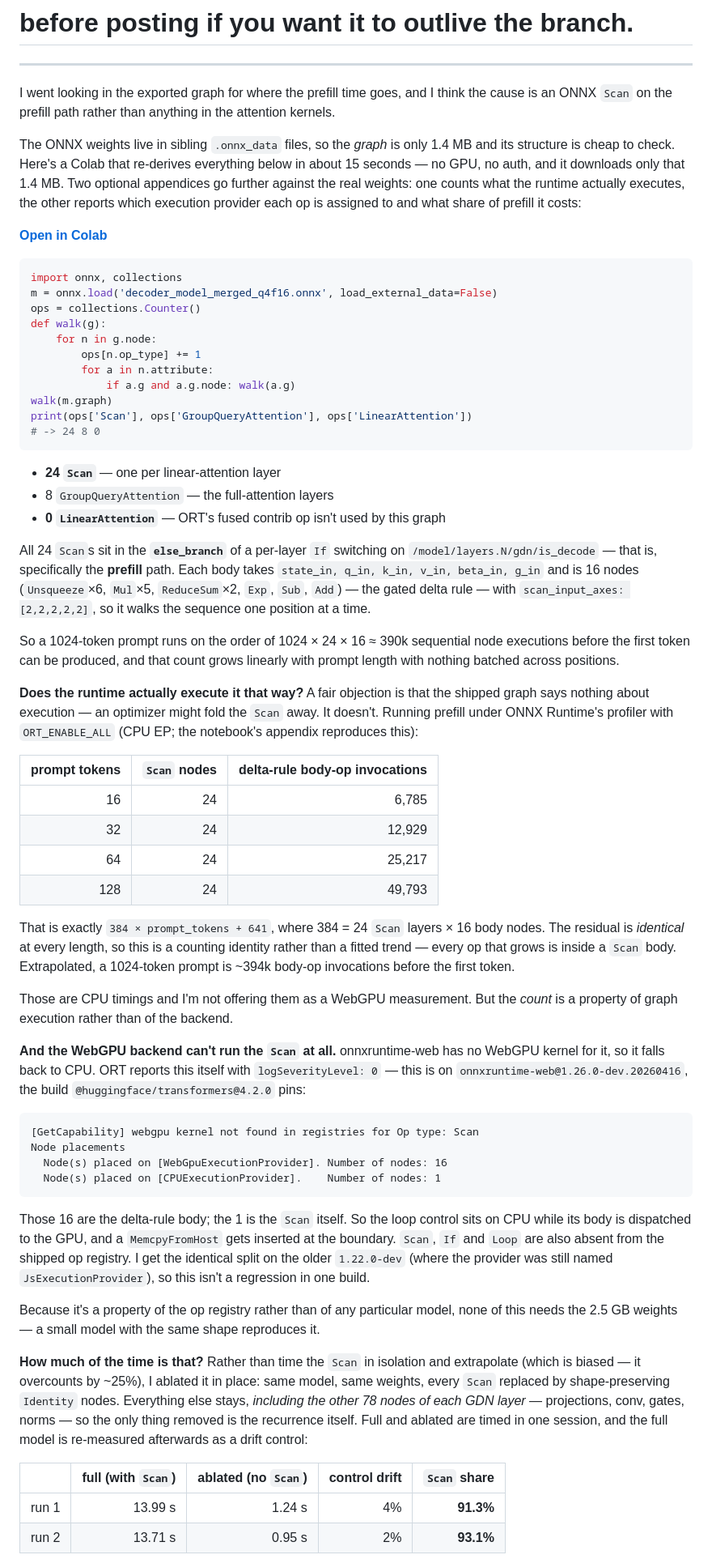
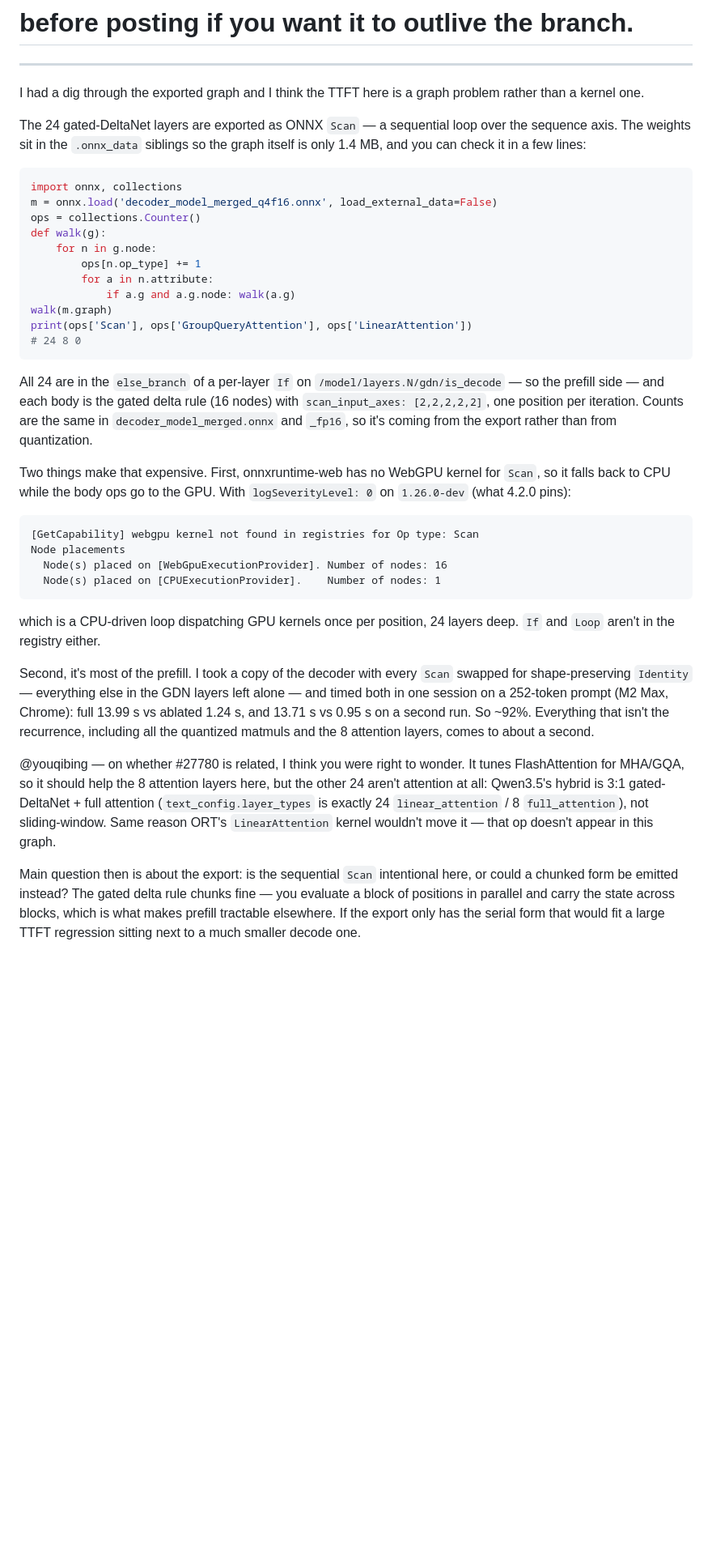
Before and after one commit to abgnydn/zero-tvm, a Markdown page: docs/tjs-1599-comment.md, the part around one of its changes. Shown at 81% size. Drawn GitHub-style; blank space fills up the shorter version.

Commit message:
docs(1599): rewrite the comment so it reads like a person wrote it
The previous draft had a bold header on every paragraph, three tables and a
caveat welded to every claim. Accurate, but it read like a defence brief rather
than someone reporting what they found in an issue thread.

Same findings, 1233 -> 517 words. One code block instead of three tables,
numbers stated inline, and @youqibing addressed directly since the question left
hanging in the thread is his. The export question is now clearly aimed at the
maintainers rather than trailing off the paragraph addressed to him.

Nothing load-bearing dropped: the op census, the else_branch/is_decode location,
scan_input_axes, the presence in the unquantized and fp16 variants, the WebGPU
placement log on the build 4.2.0 pins, the ablation numbers, layer_types, the
#27780 reasoning, the Colab link and the offer.

Co-Authored-By: Claude Opus 5 (1M context) <noreply@anthropic.com>

````diff
--- a/docs/tjs-1599-comment.md
+++ b/docs/tjs-1599-comment.md
@@ -39,16 +45,12 @@
 
 ---
 
-I went looking in the exported graph for where the prefill time goes, and I think the
-cause is an ONNX `Scan` on the prefill path rather than anything in the attention kernels.
+I had a dig through the exported graph and I think the TTFT here is a graph problem rather
+than a kernel one.
 
-The ONNX weights live in sibling `.onnx_data` files, so the *graph* is only 1.4 MB and its
-structure is cheap to check. Here's a Colab that re-derives everything below in about 15
-seconds — no GPU, no auth, and it downloads only that 1.4 MB. Two optional appendices go
-further against the real weights: one counts what the runtime actually executes, the other
-reports which execution provider each op is assigned to and what share of prefill it costs:
-
-**[Open in Colab](https://colab.research.google.com/github/abgnydn/zero-tvm/blob/tjs-1599-repro/docs/tjs-1599-repro.ipynb)**
+The 24 gated-DeltaNet layers are exported as ONNX `Scan` — a sequential loop over the
+sequence axis. The weights sit in the `.onnx_data` siblings so the graph itself is only
+1.4 MB, and you can check it in a few lines:
 
 ```python
 import onnx, collections
@@ -61,46 +63,18 @@ def walk(g):
             if a.g and a.g.node: walk(a.g)
 walk(m.graph)
 print(ops['Scan'], ops['GroupQueryAttention'], ops['LinearAttention'])
-# -> 24 8 0
+# 24 8 0
 ```
 
-- **24 `Scan`** — one per linear-attention layer
-- 8 `GroupQueryAttention` — the full-attention layers
-- **0 `LinearAttention`** — ORT's fused contrib op isn't used by this graph
+All 24 are in the `else_branch` of a per-layer `If` on `/model/layers.N/gdn/is_decode` — so
+the prefill side — and each body is the gated delta rule (16 nodes) with
+`scan_input_axes: [2,2,2,2,2]`, one position per iteration. Counts are the same in
+`decoder_model_merged.onnx` and `_fp16`, so it's coming from the export rather than from
+quantization.
 
-All 24 `Scan`s sit in the **`else_branch`** of a per-layer `If` switching on
-`/model/layers.N/gdn/is_decode` — that is, specifically the **prefill** path. Each body
-takes `state_in, q_in, k_in, v_in, beta_in, g_in` and is 16 nodes
-(`Unsqueeze`×6, `Mul`×5, `ReduceSum`×2, `Exp`, `Sub`, `Add`) — the gated delta rule — with
-`scan_input_axes: [2,2,2,2,2]`, so it walks the sequence one position at a time.
-
-So a 1024-token prompt runs on the order of 1024 × 24 × 16 ≈ 390k sequential node
-executions before the first token can be produced, and that count grows linearly with
-prompt length with nothing batched across positions.
-
-**Does the runtime actually execute it that way?** A fair objection is that the shipped graph
-says nothing about execution — an optimizer might fold the `Scan` away. It doesn't. Running
-prefill under ONNX Runtime's profiler with `ORT_ENABLE_ALL` (CPU EP; the notebook's appendix
-reproduces this):
-
-| prompt tokens | `Scan` nodes | delta-rule body-op invocations |
-|---:|---:|---:|
-| 16 | 24 | 6,785 |
-| 32 | 24 | 12,929 |
-| 64 | 24 | 25,217 |
-| 128 | 24 | 49,793 |
-
-That is exactly `384 × prompt_tokens + 641`, where 384 = 24 `Scan` layers × 16 body nodes.
-The residual is *identical* at every length, so this is a counting identity rather than a
-fitted trend — every op that grows is inside a `Scan` body. Extrapolated, a 1024-token prompt
-is ~394k body-op invocations before the first token.
-
-Those are CPU timings and I'm not offering them as a WebGPU measurement. But the *count* is a
-property of graph execution rather than of the backend.
-
-**And the WebGPU backend can't run the `Scan` at all.** onnxruntime-web has no WebGPU kernel
-for it, so it falls back to CPU. ORT reports this itself with `logSeverityLevel: 0` — this is
-on `onnxruntime-web@1.26.0-dev.20260416`, the build `@huggingface/transformers@4.2.0` pins:
+Two things make that expensive. First, onnxruntime-web has no WebGPU kernel for `Scan`, so it
+falls back to CPU while the body ops go to the GPU. With `logSeverityLevel: 0` on
+`1.26.0-dev` (what 4.2.0 pins):
 
 ```
 [GetCapability] webgpu kernel not found in registries for Op type: Scan
@@ -109,24 +83,25 @@ Node placements
   Node(s) placed on [CPUExecutionProvider].    Number of nodes: 1
 ```
 
-Those 16 are the delta-rule body; the 1 is the `Scan` itself. So the loop control sits on CPU
-while its body is dispatched to the GPU, and a `MemcpyFromHost` gets inserted at the boundary.
-`Scan`, `If` and `Loop` are also absent from the shipped op registry. I get the identical split
-on the older `1.22.0-dev` (where the provider was still named `JsExecutionProvider`), so this
-isn't a regression in one build.
+which is a CPU-driven loop dispatching GPU kernels once per position, 24 layers deep. `If`
+and `Loop` aren't in the registry either.
 
-Because it's a property of the op registry rather than of any particular model, none of this
-needs the 2.5 GB weights — a small model with the same shape reproduces it.
+Second, it's most of the prefill. I took a copy of the decoder with every `Scan` swapped for
+shape-preserving `Identity` — everything else in the GDN layers left alone — and timed both in
+one session on a 252-token prompt (M2 Max, Chrome): full 13.99 s vs ablated 1.24 s, and
+13.71 s vs 0.95 s on a second run. So ~92%. Everything that isn't the recurrence, including
+all the quantized matmuls and the 8 attention layers, comes to about a second.
 
-**How much of the time is that?** Rather than time the `Scan` in isolation and extrapolate
-(which is biased — it overcounts by ~25%), I ablated it in place: same model, same weights,
-every `Scan` replaced by shape-preserving `Identity` nodes. Everything else stays, *including
-the other 78 nodes of each GDN layer* — projections, conv, gates, norms — so the only thing
-removed is the recurrence itself. Full and ablated are timed in one session, and the full model
-is re-measured afterwards as a drift control:
+@youqibing — on whether #27780 is related, I think you were right to wonder. It tunes
+FlashAttention for MHA/GQA, so it should help the 8 attention layers here, but the other 24
+aren't attention at all: Qwen3.5's hybrid is 3:1 gated-DeltaNet + full attention
+(`text_config.layer_types` is exactly 24 `linear_attention` / 8 `full_attention`), not
+sliding-window. Same reason ORT's `LinearAttention` kernel wouldn't move it — that op doesn't
+appear in this graph.
 
-| | full (with `Scan`) | ablated (no `Scan`) | control drift | **`Scan` share** |
-|---|---:|---:|---:|---:|
-| run 1 | 13.99 s | 1.24 s | 4% | **91.3%** |
-| run 2 | 13.71 s | 0.95 s | 2% | **93.1%** |
+Main question then is about the export: is the sequential `Scan` intentional here, or could a
+chunked form be emitted instead? The gated delta rule chunks fine — you evaluate a block of
+positions in parallel and carry the state across blocks, which is what makes prefill tractable
+elsewhere. If the export only has the serial form that would fit a large TTFT regression
+sitting next to a much smaller decode one.
 
````
Also changed, not shown: other parts of docs/tjs-1599-comment.md (+10 -42 lines).
